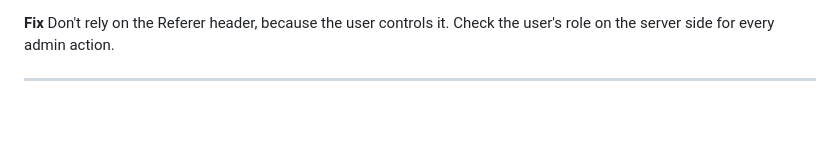
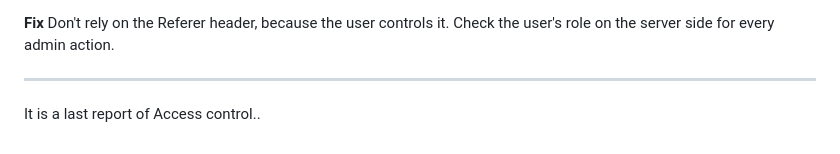
Before and after one commit to ahsan-bajwaa/Programz, a Markdown page: Cyber_Security_labs/Access_Control/Horizontal_Privilege_Escalation_Report.md, the part around the change. Drawn GitHub-style; blank space fills up the shorter version.

Commit message:
Updated report for Horizontal Privilage Escalation.

```diff
--- a/Cyber_Security_labs/Access_Control/Horizontal_Privilege_Escalation_Report.md
+++ b/Cyber_Security_labs/Access_Control/Horizontal_Privilege_Escalation_Report.md
@@ -188,3 +188,5 @@ The website relies on the `Referer` header to decide if the request is allowed.
 Don't rely on the Referer header, because the user controls it. Check the user's role on the server side for every admin action.
 
 ---
+
+It is a last report of Access control..
```
